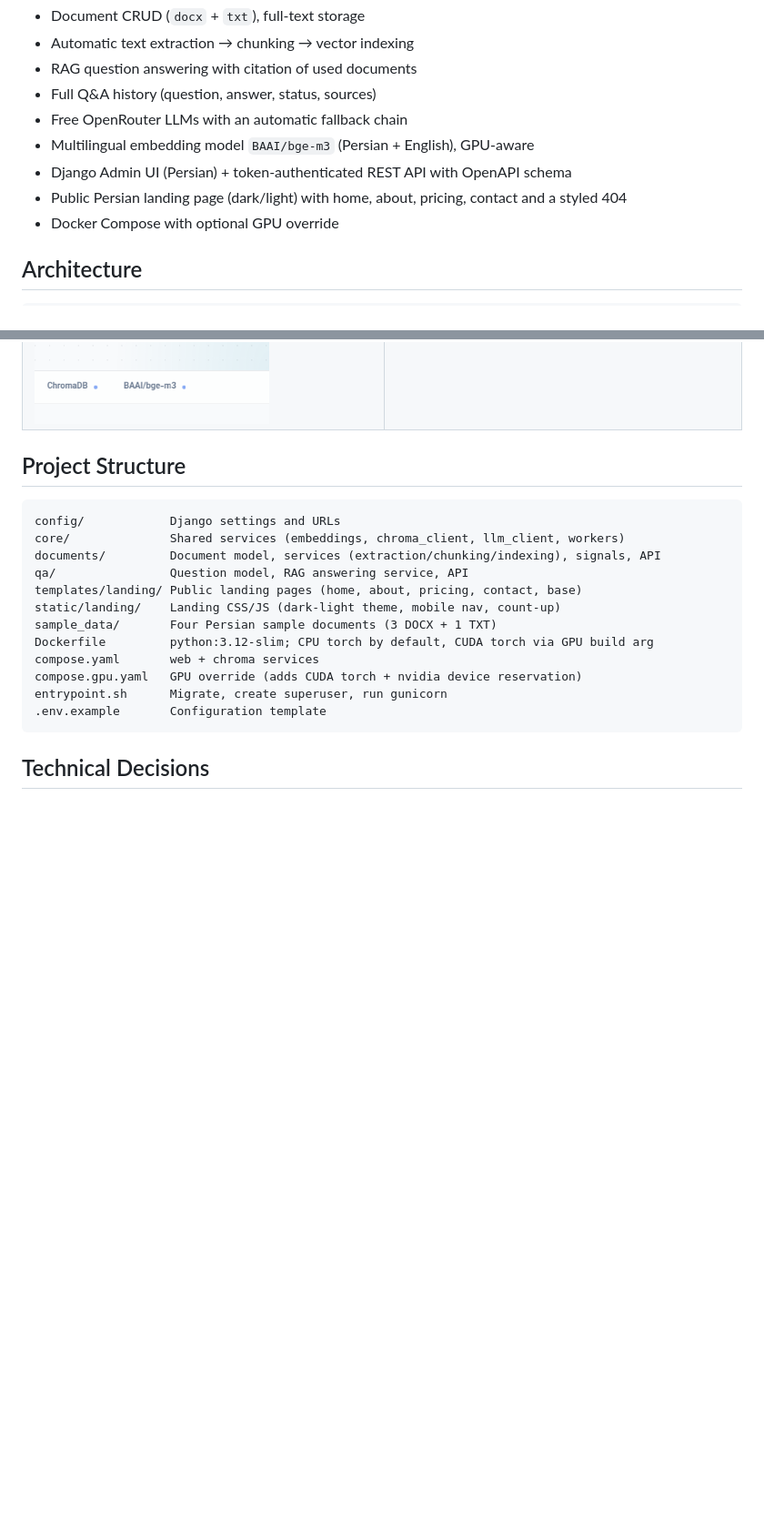
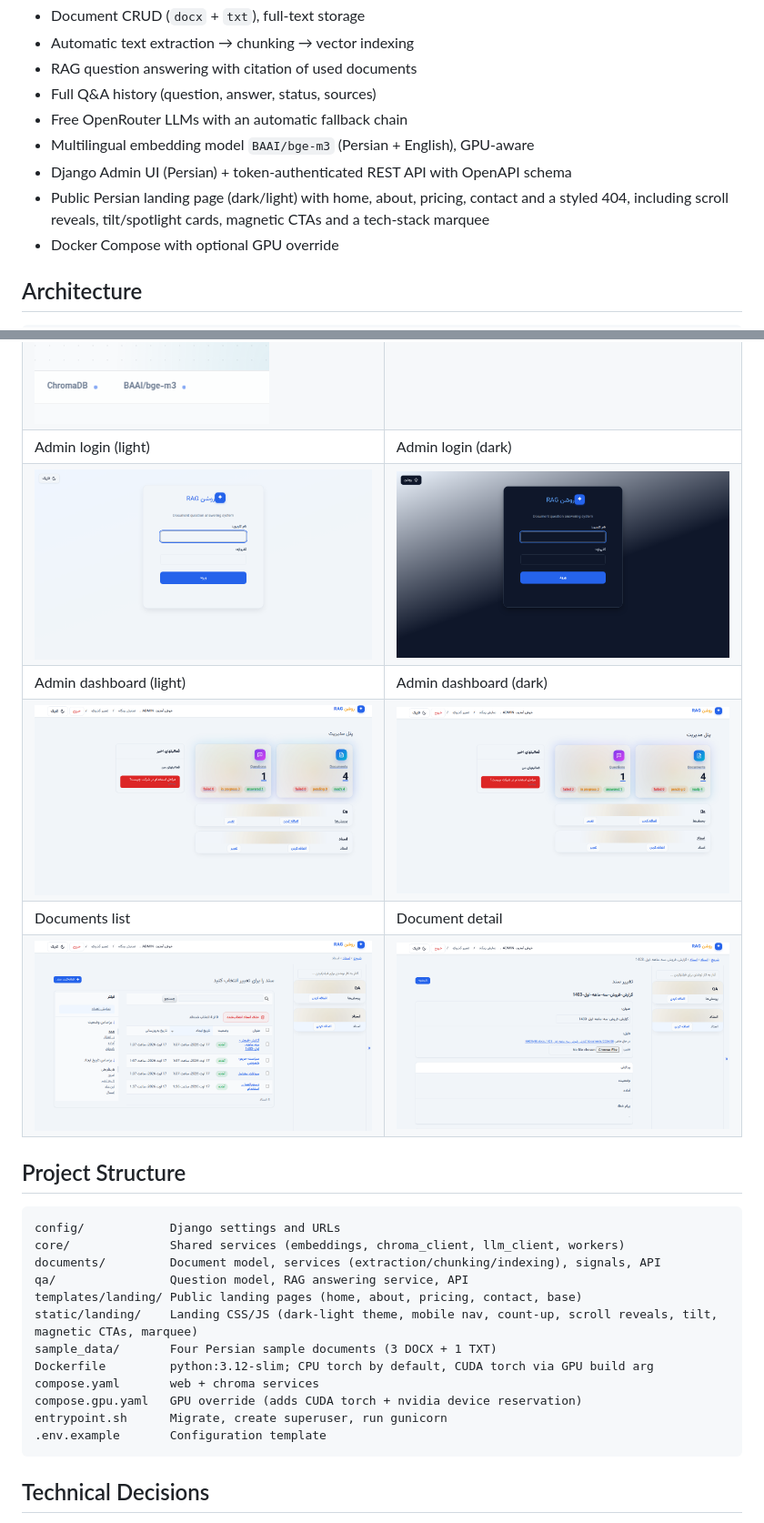
Before and after one commit to sami-rk/RoshanRAG, a Markdown page: README.md, 2 parts joined by grey strips. Shown at 91% size. Rendered like a GitHub page; blank space fills up the shorter version.

Commit message:
Update README with animation features and new screenshots

```diff
--- a/README.md
+++ b/README.md
@@ -11,7 +11,7 @@
 - Free OpenRouter LLMs with an automatic fallback chain
 - Multilingual embedding model `BAAI/bge-m3` (Persian + English), GPU-aware
 - Django Admin UI (Persian) + token-authenticated REST API with OpenAPI schema
-- Public Persian landing page (dark/light) with home, about, pricing, contact and a styled 404
+- Public Persian landing page (dark/light) with home, about, pricing, contact and a styled 404, including scroll reveals, tilt/spotlight cards, magnetic CTAs and a tech-stack marquee
 - Docker Compose with optional GPU override
 
 ## Architecture
@@ -151,6 +151,12 @@ Example question response:
 | ![landing](docs/screenshots/10-landing.png) | ![landing dark](docs/screenshots/11-landing-dark.png) |
 | Landing mobile | Styled 404 |
 | ![landing mobile](docs/screenshots/12-landing-mobile.png) | ![404](docs/screenshots/13-landing-404.png) |
+| Admin login (light) | Admin login (dark) |
+| ![login light](docs/screenshots/14-admin-login.png) | ![login dark](docs/screenshots/15-admin-login-dark.png) |
+| Admin dashboard (light) | Admin dashboard (dark) |
+| ![dashboard light](docs/screenshots/16-admin-dashboard.png) | ![dashboard dark](docs/screenshots/17-admin-dashboard-dark.png) |
+| Documents list | Document detail |
+| ![documents](docs/screenshots/18-documents-list.png) | ![document](docs/screenshots/19-document-detail.png) |
 
 ## Project Structure
 
@@ -160,7 +166,7 @@ core/              Shared services (embeddings, chroma_client, llm_client, worke
 documents/         Document model, services (extraction/chunking/indexing), signals, API
 qa/                Question model, RAG answering service, API
 templates/landing/ Public landing pages (home, about, pricing, contact, base)
-static/landing/    Landing CSS/JS (dark-light theme, mobile nav, count-up)
+static/landing/    Landing CSS/JS (dark-light theme, mobile nav, count-up, scroll reveals, tilt, magnetic CTAs, marquee)
 sample_data/       Four Persian sample documents (3 DOCX + 1 TXT)
 Dockerfile         python:3.12-slim; CPU torch by default, CUDA torch via GPU build arg
 compose.yaml       web + chroma services
```
Also changed, not shown: other parts of README.md (+2 -2 lines).
